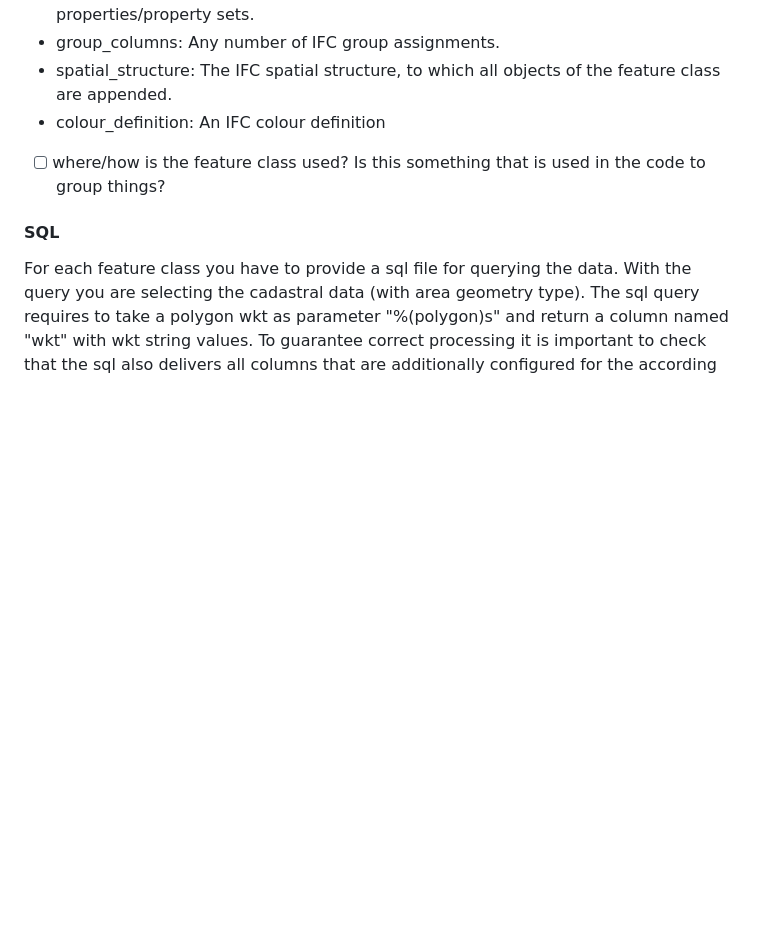
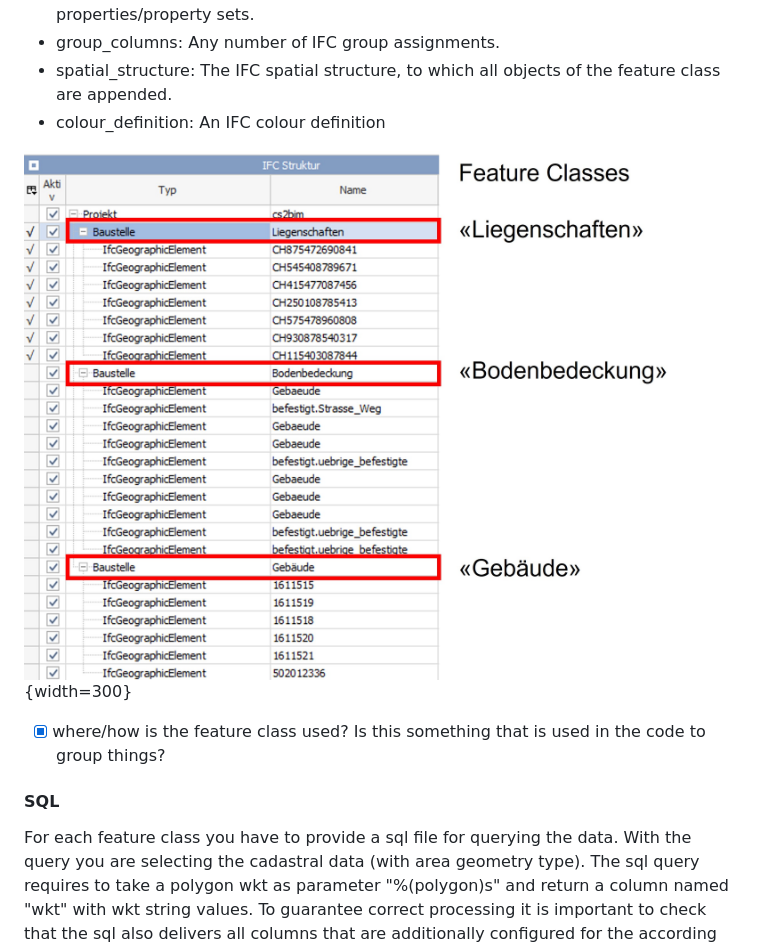
Before and after one commit to idibau/cs2bim, a Markdown page: README.md, the part around the change. GitHub-like rendering; pictures changed too: uploads/feature-classes.jpg (added); blank space fills up the shorter version.

```diff
--- a/README.md
+++ b/README.md
@@ -221,7 +221,9 @@ The main configurations of a feature class include:
 - spatial_structure: The IFC spatial structure, to which all objects of the feature class are appended.
 - colour_definition: An IFC colour definition
 
-- [ ] where/how is the feature class used? Is this something that is used in the code to group things?
+![Example of Feature Classes](./uploads/feature-classes.jpg){width=300}
+
+- [x] where/how is the feature class used? Is this something that is used in the code to group things?
 
 #### SQL
 For each feature class you have to provide a sql file for querying the data. With the query you are selecting the cadastral data (with area geometry type). The sql query requires to take a polygon wkt as parameter "%(polygon)s" and return a column named "wkt" with wkt string values. To guarantee correct processing it is important to check that the sql also delivers all columns that are additionally configured for the according feature class. This can be multiple columns for attributes, properties or groups.
```
